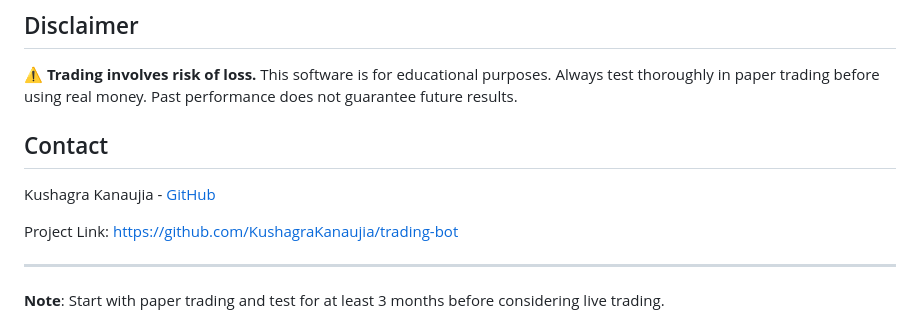
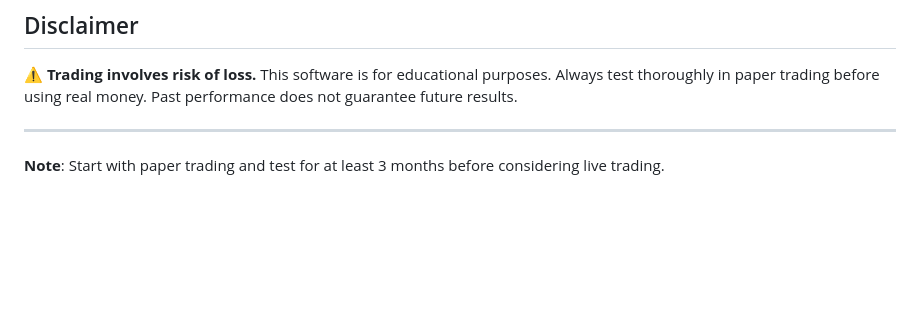
Before and after one commit to KushagraKanaujia/trading-bot, a Markdown page: README.md, the part around the change. GitHub-like rendering; blank space fills up the shorter version.

```diff
--- a/README.md
+++ b/README.md
@@ -292,12 +292,6 @@ MIT License - see LICENSE file for details
 
 ⚠️ **Trading involves risk of loss.** This software is for educational purposes. Always test thoroughly in paper trading before using real money. Past performance does not guarantee future results.
 
-## Contact
-
-Kushagra Kanaujia - [GitHub](https://github.com/KushagraKanaujia)
-
-Project Link: https://github.com/KushagraKanaujia/trading-bot
-
 ---
 
 **Note**: Start with paper trading and test for at least 3 months before considering live trading.
```
